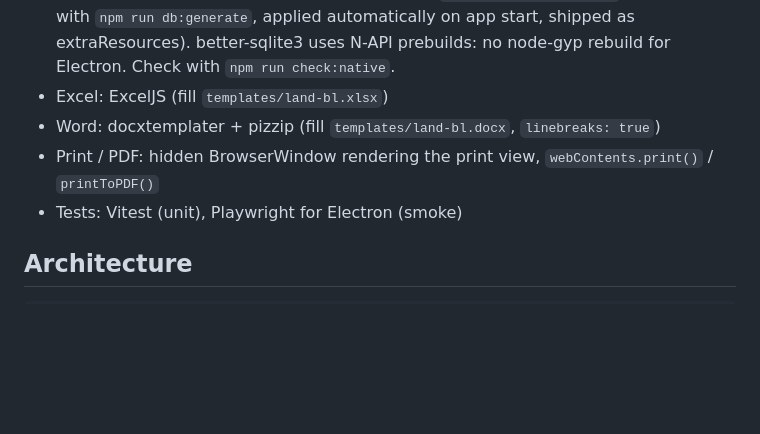
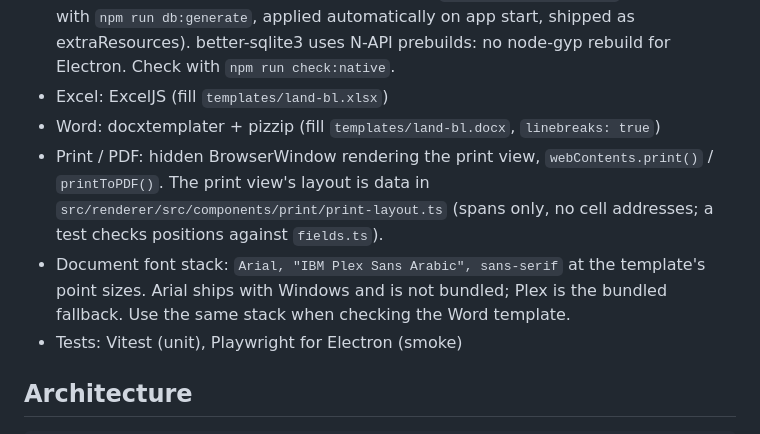
Before and after one commit to MoudarAfifeh/land-bl-app, a Markdown page: CLAUDE.md, the part around the change. Drawn GitHub-style; blank space fills up the shorter version.

Commit message:
Document the print layout file and font stack in CLAUDE.md
Co-Authored-By: Claude Opus 5.5 <noreply@anthropic.com>

```diff
--- a/CLAUDE.md
+++ b/CLAUDE.md
@@ -26,7 +26,12 @@ Follow `docs/PLAN.md` phase by phase.
   better-sqlite3 uses N-API prebuilds: no node-gyp rebuild for Electron. Check with `npm run check:native`.
 - Excel: ExcelJS (fill `templates/land-bl.xlsx`)
 - Word: docxtemplater + pizzip (fill `templates/land-bl.docx`, `linebreaks: true`)
-- Print / PDF: hidden BrowserWindow rendering the print view, `webContents.print()` / `printToPDF()`
+- Print / PDF: hidden BrowserWindow rendering the print view, `webContents.print()` / `printToPDF()`.
+  The print view's layout is data in `src/renderer/src/components/print/print-layout.ts` (spans only,
+  no cell addresses; a test checks positions against `fields.ts`).
+- Document font stack: `Arial, "IBM Plex Sans Arabic", sans-serif` at the template's point sizes.
+  Arial ships with Windows and is not bundled; Plex is the bundled fallback. Use the same stack when
+  checking the Word template.
 - Tests: Vitest (unit), Playwright for Electron (smoke)
 
 ## Architecture
```
